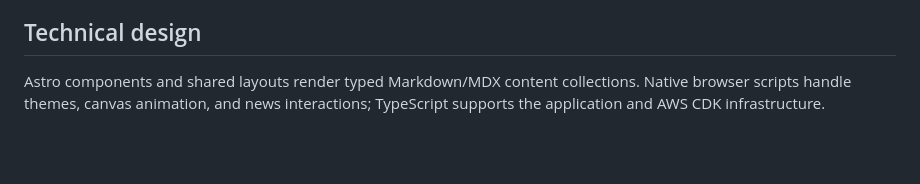
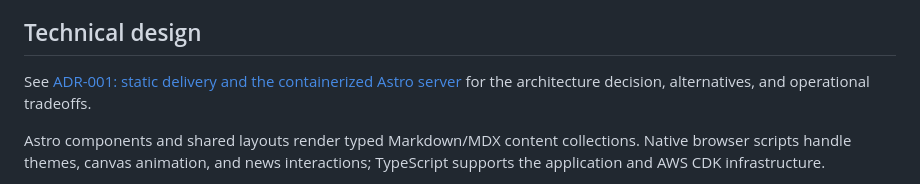
Before and after one commit to Installity/cs4421-astro-blog, a Markdown page: README.md, the part around the change. GitHub-like rendering; blank space fills up the shorter version.

Commit message:
docs(architecture): record static and container delivery decision

```diff
--- a/README.md
+++ b/README.md
@@ -10,6 +10,8 @@ A personal Astro blog about building software, learning through prototypes, and
 - **Accessibility:** responsive layouts, light/dark themes, keyboard navigation, and background animation that can be paused and respects reduced-motion preferences.
 
 ## Technical design
+
+See [ADR-001: static delivery and the containerized Astro server](docs/adr/ADR-001-transition-to-ssr-and-containers.md) for the architecture decision, alternatives, and operational tradeoffs.
 
 Astro components and shared layouts render typed Markdown/MDX content collections. Native browser scripts handle themes, canvas animation, and news interactions; TypeScript supports the application and AWS CDK infrastructure.
 
```
Also changed, not shown: docs/adr/ADR-001-transition-to-ssr-and-containers.md (added, +108 -0 lines).
